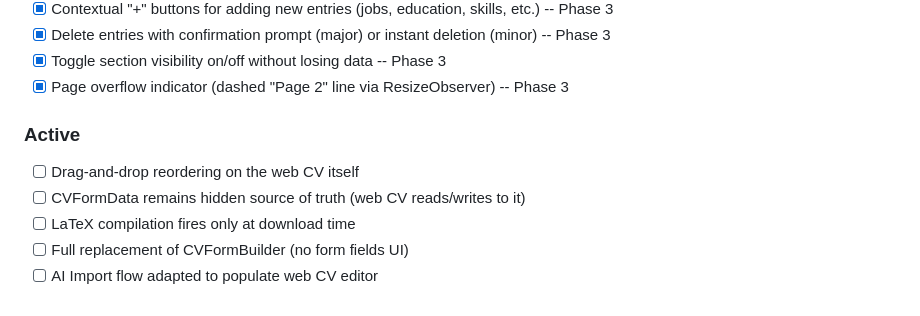
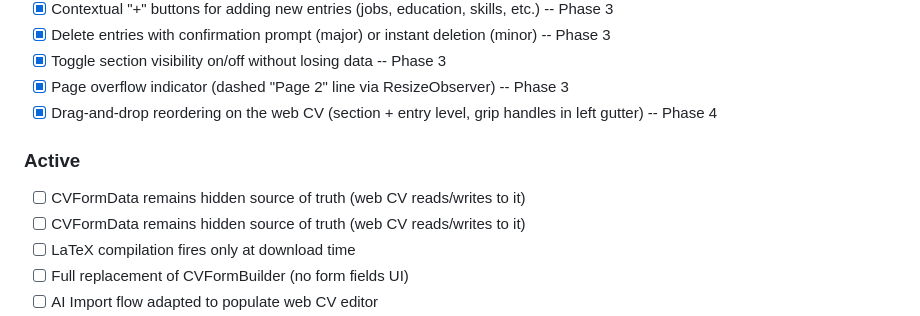
Before and after one commit to yagoTobi/CV-Maker, a Markdown page: .planning/PROJECT.md, the part around the change. Rendered like a GitHub page.

Commit message:
docs(phase-04): evolve PROJECT.md after phase completion

```diff
--- a/.planning/PROJECT.md
+++ b/.planning/PROJECT.md
@@ -34,10 +34,11 @@ The CV itself is the editor. Users type directly on what they'll download — no
 - [x] Delete entries with confirmation prompt (major) or instant deletion (minor) -- Phase 3
 - [x] Toggle section visibility on/off without losing data -- Phase 3
 - [x] Page overflow indicator (dashed "Page 2" line via ResizeObserver) -- Phase 3
+- [x] Drag-and-drop reordering on the web CV (section + entry level, grip handles in left gutter) -- Phase 4
 
 ### Active
 
-- [ ] Drag-and-drop reordering on the web CV itself
+- [ ] CVFormData remains hidden source of truth (web CV reads/writes to it)
 - [ ] CVFormData remains hidden source of truth (web CV reads/writes to it)
 - [ ] LaTeX compilation fires only at download time
 - [ ] Full replacement of CVFormBuilder (no form fields UI)
```
